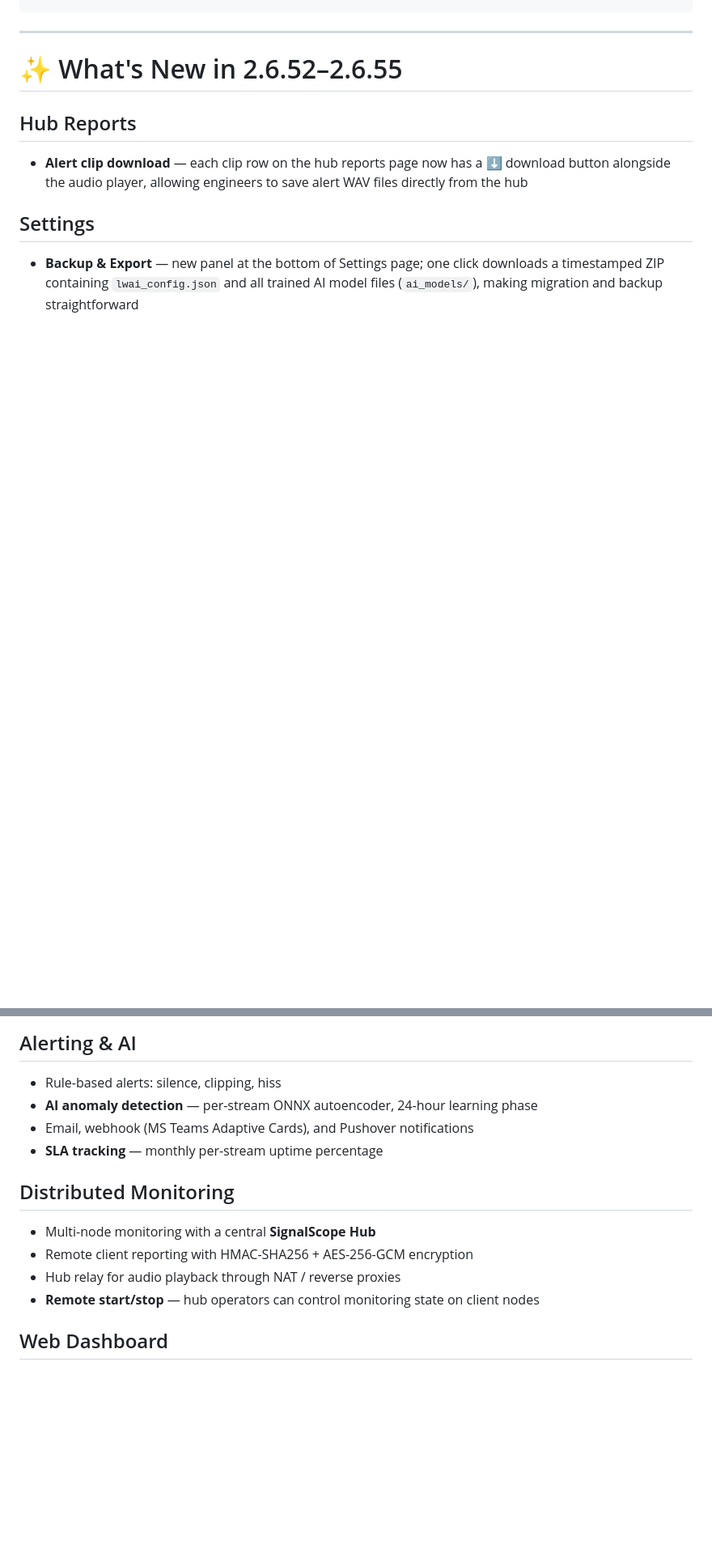
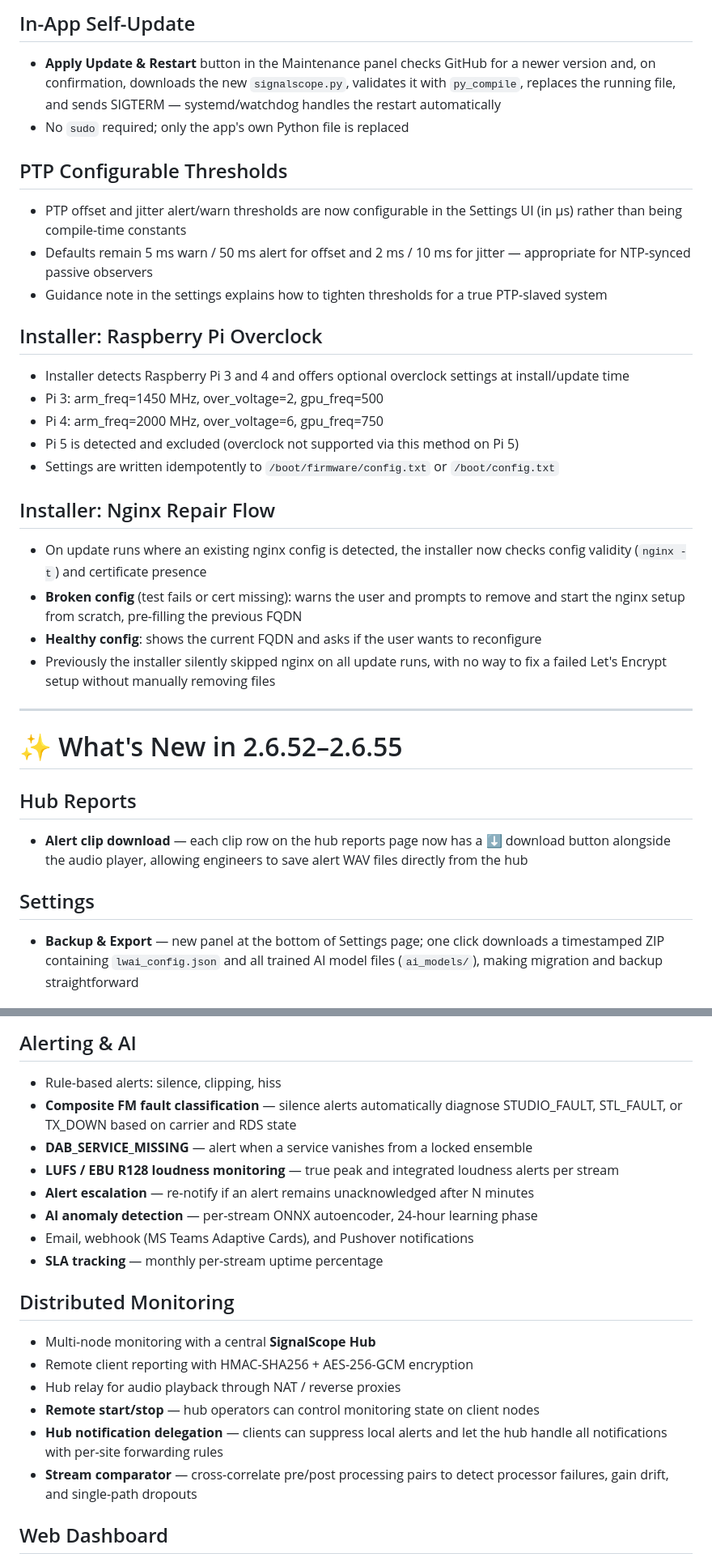
Before and after one commit to itconor/SignalScope, a Markdown page: README.md, 2 parts joined by grey strips. Shown at 81% size. GitHub-like rendering; blank space fills up the shorter version.

```diff
--- a/README.md
+++ b/README.md
@@ -66,3 +111,24 @@ bash install_signalscope.sh
+## In-App Self-Update
+- **Apply Update & Restart** button in the Maintenance panel checks GitHub for a newer version and, on confirmation, downloads the new `signalscope.py`, validates it with `py_compile`, replaces the running file, and sends SIGTERM — systemd/watchdog handles the restart automatically
+- No `sudo` required; only the app's own Python file is replaced
+
+## PTP Configurable Thresholds
+- PTP offset and jitter alert/warn thresholds are now configurable in the Settings UI (in µs) rather than being compile-time constants
+- Defaults remain 5 ms warn / 50 ms alert for offset and 2 ms / 10 ms for jitter — appropriate for NTP-synced passive observers
+- Guidance note in the settings explains how to tighten thresholds for a true PTP-slaved system
+
+## Installer: Raspberry Pi Overclock
+- Installer detects Raspberry Pi 3 and 4 and offers optional overclock settings at install/update time
+- Pi 3: arm_freq=1450 MHz, over_voltage=2, gpu_freq=500
+- Pi 4: arm_freq=2000 MHz, over_voltage=6, gpu_freq=750
+- Pi 5 is detected and excluded (overclock not supported via this method on Pi 5)
+- Settings are written idempotently to `/boot/firmware/config.txt` or `/boot/config.txt`
+
+## Installer: Nginx Repair Flow
+- On update runs where an existing nginx config is detected, the installer now checks config validity (`nginx -t`) and certificate presence
+- **Broken config** (test fails or cert missing): warns the user and prompts to remove and start the nginx setup from scratch, pre-filling the previous FQDN
+- **Healthy config**: shows the current FQDN and asks if the user wants to reconfigure
+- Previously the installer silently skipped nginx on all update runs, with no way to fix a failed Let's Encrypt setup without manually removing files
 
 ---
 
@@ -174,6 +240,10 @@ bash install_signalscope.sh
 
 ## Alerting & AI
 - Rule-based alerts: silence, clipping, hiss
+- **Composite FM fault classification** — silence alerts automatically diagnose STUDIO_FAULT, STL_FAULT, or TX_DOWN based on carrier and RDS state
+- **DAB_SERVICE_MISSING** — alert when a service vanishes from a locked ensemble
+- **LUFS / EBU R128 loudness monitoring** — true peak and integrated loudness alerts per stream
+- **Alert escalation** — re-notify if an alert remains unacknowledged after N minutes
 - **AI anomaly detection** — per-stream ONNX autoencoder, 24-hour learning phase
 - Email, webhook (MS Teams Adaptive Cards), and Pushover notifications
 - **SLA tracking** — monthly per-stream uptime percentage
@@ -183,6 +253,8 @@ bash install_signalscope.sh
 - Remote client reporting with HMAC-SHA256 + AES-256-GCM encryption
 - Hub relay for audio playback through NAT / reverse proxies
 - **Remote start/stop** — hub operators can control monitoring state on client nodes
+- **Hub notification delegation** — clients can suppress local alerts and let the hub handle all notifications with per-site forwarding rules
+- **Stream comparator** — cross-correlate pre/post processing pairs to detect processor failures, gain drift, and single-path dropouts
 
 ## Web Dashboard
 - Real-time monitoring interface with live AJAX updates
```
Also changed, not shown: other parts of README.md (+46 -1 lines).
